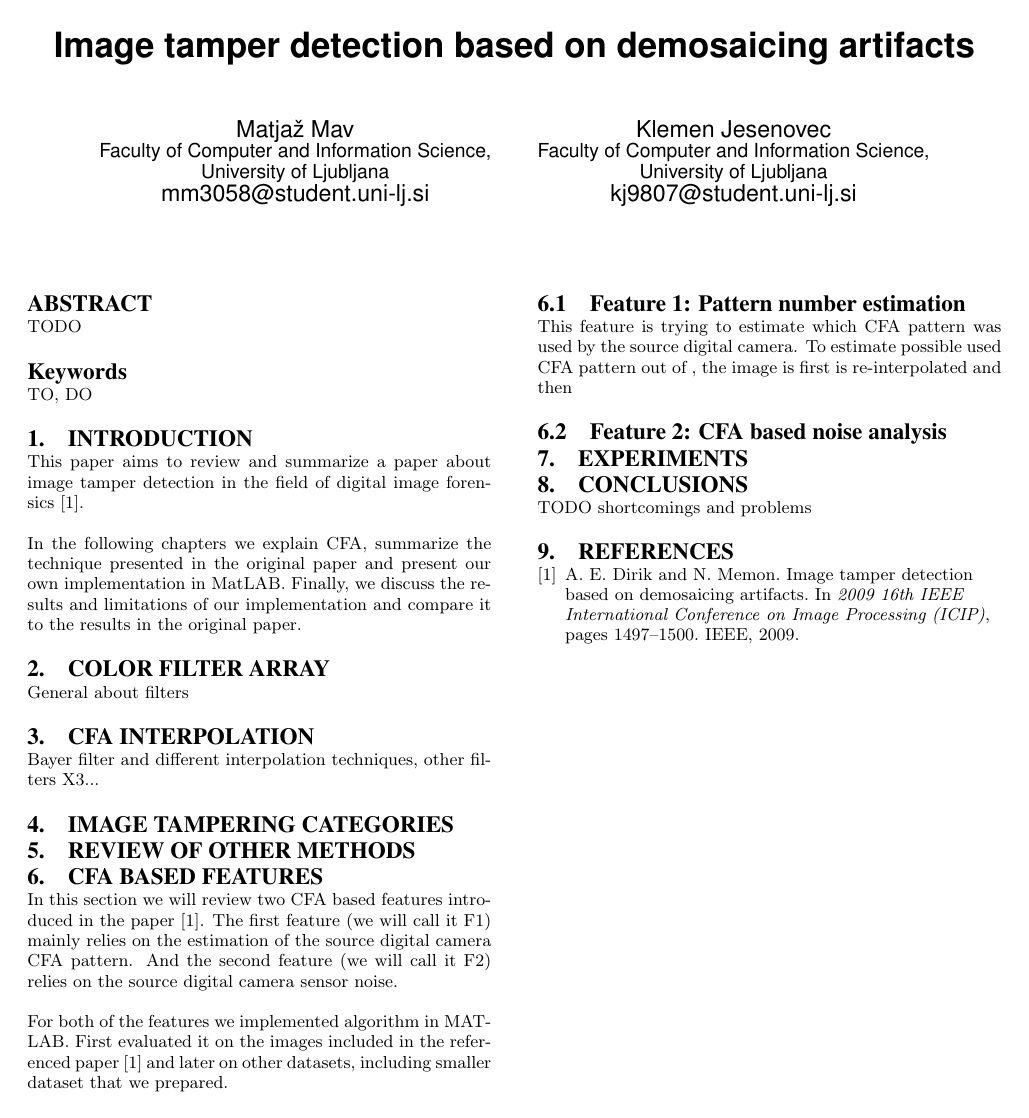
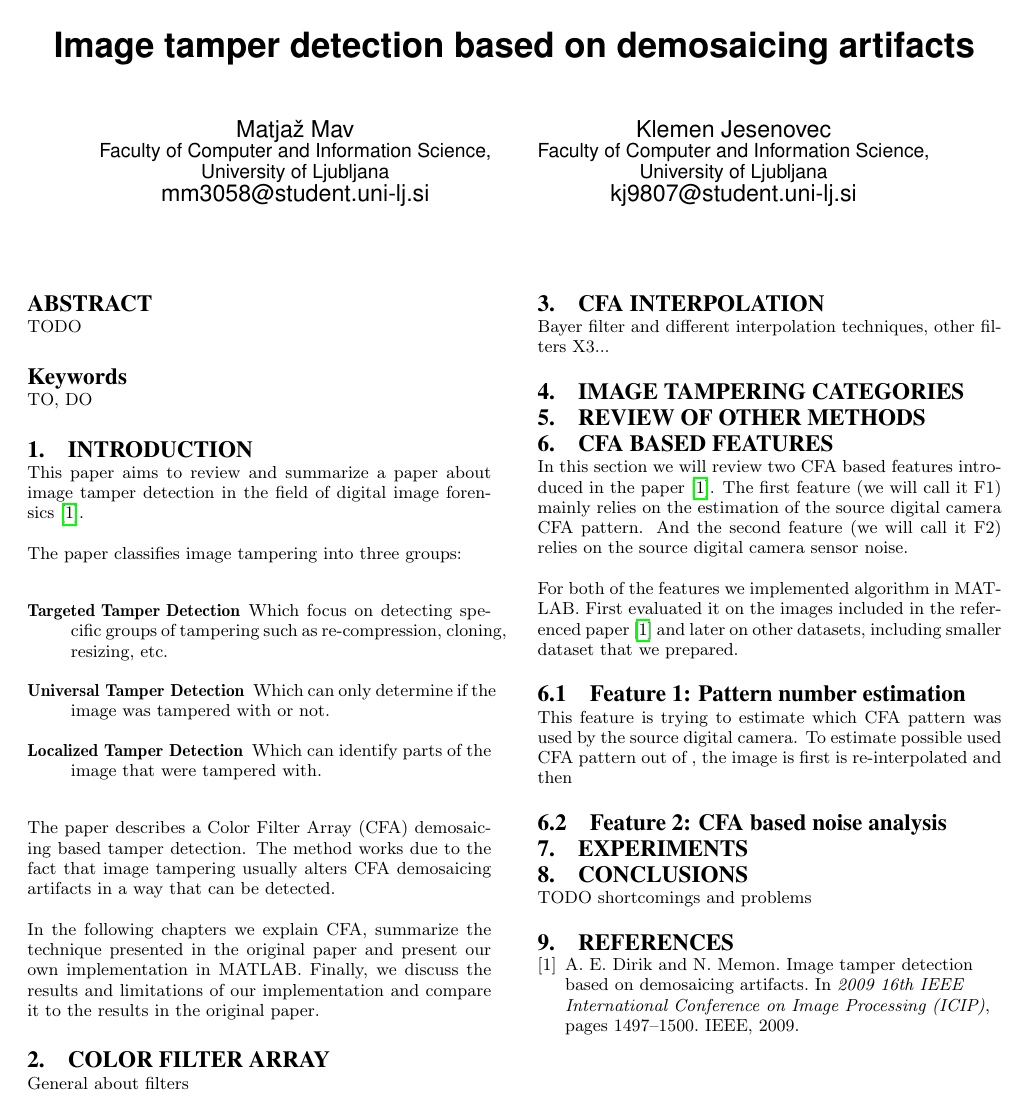
Before and after one commit to arruw/fri-1819-df-seminar, a LaTeX paper (report/main.tex): the whole page. Compiled offline with pdfLaTeX.

Commit message:
Updates from Overleaf

```diff
--- a/report/main.tex
+++ b/report/main.tex
@@ -1,6 +1,14 @@
 \documentclass{template/acm_proc_article-sp}
 
+\usepackage{graphicx}
 \usepackage[utf8]{inputenc}
+\usepackage[english]{babel}
+\usepackage{hyperref}
+\usepackage{listings}
+\usepackage{siunitx}
+\usepackage{csvsimple}
+\usepackage{subcaption}
+\usepackage{amsmath}
 
 \begin{document}
 
@@ -31,15 +39,34 @@ TODO
 This paper aims to review and summarize a paper about image tamper
 detection in the field of digital image forensics~\cite{dirik2009image}.
 
+The paper classifies image tampering into three groups:
+\begin{description}
+    \item[Targeted Tamper Detection] Which focus on detecting specific groups of
+    tampering such as re-compression, cloning, resizing, etc.
+    \item[Universal Tamper Detection] Which can only determine if the image
+    was tampered with or not.
+    \item[Localized Tamper Detection] Which can identify parts of the image
+    that were tampered with.
+\end{description}
 
+The paper describes a Color Filter Array (CFA) demosaicing based tamper detection.
+The method works due to the fact that image tampering usually alters CFA demosaicing
+artifacts in a way that can be detected.
 
 In the following chapters we explain CFA, summarize the technique presented
-in the original paper and present our own implementation in MatLAB.
+in the original paper and present our own implementation in MATLAB.
 Finally, we discuss the results and limitations of our implementation and compare it
 to the results in the original paper.
 
 \section{Color filter array}
 General about filters
+
+% \begin{figure}
+% \centering
+% \includegraphics[trim=0 0 0 0,clip,width=\textwidth]{results/f1_results}
+% \caption{Commonly used Bayer filters}
+% \label{img_4_bayer_filters}
+% \end{figure}
 
 \section{CFA Interpolation}
 Bayer filter and different interpolation techniques, other filters X3...
```
